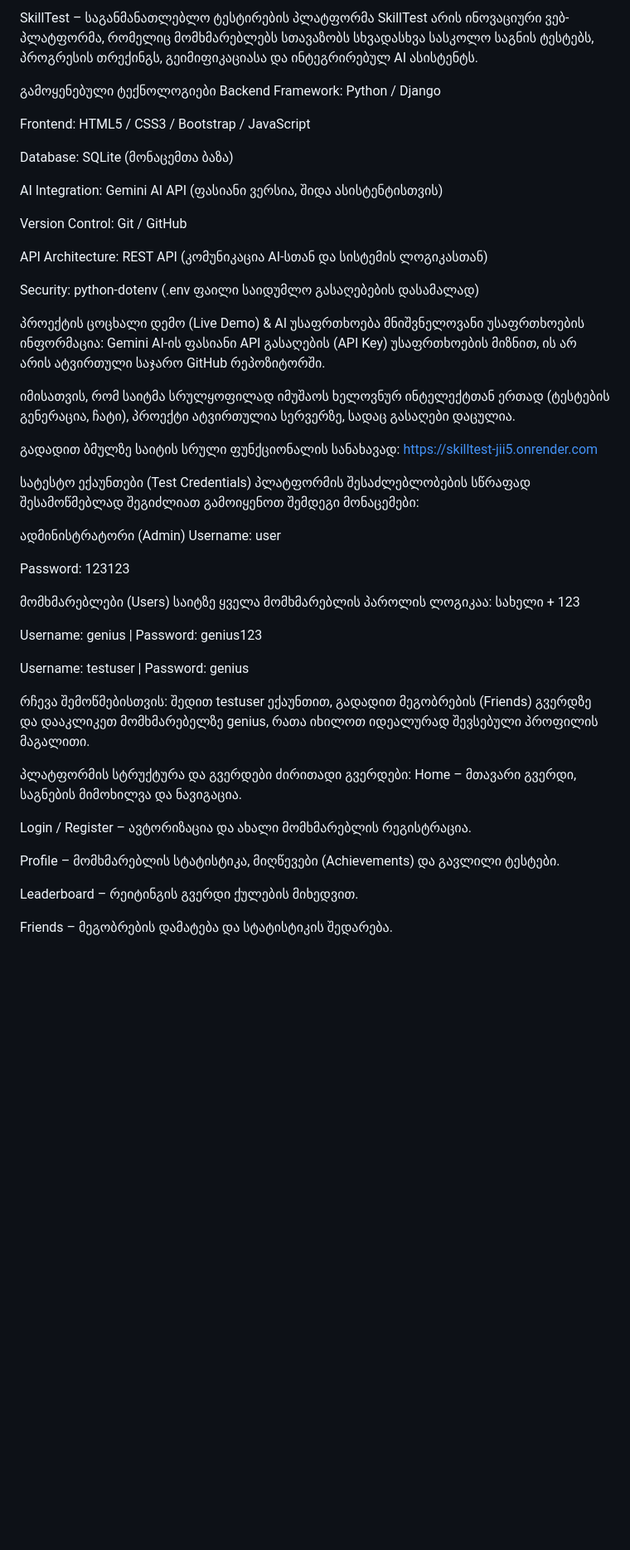
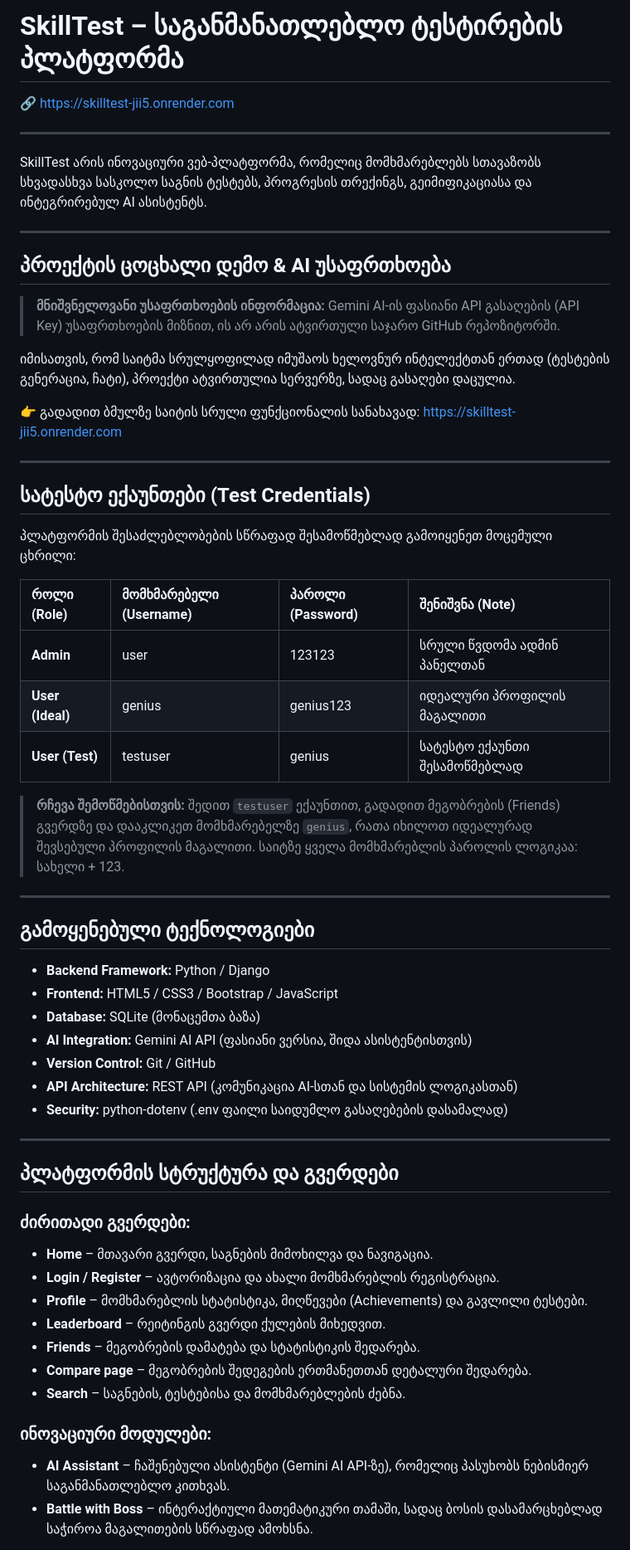
Before and after one commit to ilya927/skilltest, a Markdown page: README.md, the part around one of its changes. Shown at 83% size. Drawn GitHub-style; blank space fills up the shorter version.

Commit message:
Revise README structure and add demo link
Updated README to improve structure and clarity, added project demo link, and enhanced test credentials section.

```diff
--- a/README.md
+++ b/README.md
@@ -1,56 +1,64 @@
-SkillTest – საგანმანათლებლო ტესტირების პლატფორმა
+# SkillTest – საგანმანათლებლო ტესტირების პლატფორმა
+
+🔗 https://skilltest-jii5.onrender.com
+
+---
+
 SkillTest არის ინოვაციური ვებ-პლატფორმა, რომელიც მომხმარებლებს სთავაზობს სხვადასხვა სასკოლო საგნის ტესტებს, პროგრესის თრექინგს, გეიმიფიკაციასა და ინტეგრირებულ AI ასისტენტს.
 
-გამოყენებული ტექნოლოგიები
-Backend Framework: Python / Django
+---
 
-Frontend: HTML5 / CSS3 / Bootstrap / JavaScript
+## პროექტის ცოცხალი დემო & AI უსაფრთხოება
 
-Database: SQLite (მონაცემთა ბაზა)
-
-AI Integration: Gemini AI API (ფასიანი ვერსია, შიდა ასისტენტისთვის)
-
-Version Control: Git / GitHub
-
-API Architecture: REST API (კომუნიკაცია AI-სთან და სისტემის ლოგიკასთან)
-
-Security: python-dotenv (.env ფაილი საიდუმლო გასაღებების დასამალად)
-
-პროექტის ცოცხალი დემო (Live Demo) & AI უსაფრთხოება
-მნიშვნელოვანი უსაფრთხოების ინფორმაცია:
-Gemini AI-ის ფასიანი API გასაღების (API Key) უსაფრთხოების მიზნით, ის არ არის ატვირთული საჯარო GitHub რეპოზიტორში.
+> **მნიშვნელოვანი უსაფრთხოების ინფორმაცია:**
+> Gemini AI-ის ფასიანი API გასაღების (API Key) უსაფრთხოების მიზნით, ის არ არის ატვირთული საჯარო GitHub რეპოზიტორში.
 
 იმისათვის, რომ საიტმა სრულყოფილად იმუშაოს ხელოვნურ ინტელექტთან ერთად (ტესტების გენერაცია, ჩატი), პროექტი ატვირთულია სერვერზე, სადაც გასაღები დაცულია.
 
-გადადით ბმულზე საიტის სრული ფუნქციონალის სანახავად: https://skilltest-jii5.onrender.com
+👉 გადადით ბმულზე საიტის სრული ფუნქციონალის სანახავად:
+https://skilltest-jii5.onrender.com
 
-სატესტო ექაუნთები (Test Credentials)
-პლატფორმის შესაძლებლობების სწრაფად შესამოწმებლად შეგიძლიათ გამოიყენოთ შემდეგი მონაცემები:
+---
 
-ადმინისტრატორი (Admin)
-Username: user
+## სატესტო ექაუნთები (Test Credentials)
 
-Password: 123123
+პლატფორმის შესაძლებლობების სწრაფად შესამოწმებლად გამოიყენეთ მოცემული ცხრილი:
 
-მომხმარებლები (Users)
-საიტზე ყველა მომხმარებლის პაროლის ლოგიკაა: სახელი + 123
+| როლი (Role) | მომხმარებელი (Username) | პაროლი (Password) | შენიშვნა (Note) |
+| :--- | :--- | :--- | :--- |
+| **Admin** | user | 123123 | სრული წვდომა ადმინ პანელთან |
+| **User (Ideal)** | genius | genius123 | იდეალური პროფილის მაგალითი |
+| **User (Test)** | testuser | genius | სატესტო ექაუნთი შესამოწმებლად |
 
-Username: genius | Password: genius123
+> **რჩევა შემოწმებისთვის:**
+> შედით `testuser` ექაუნთით, გადადით მეგობრების (Friends) გვერდზე და დააკლიკეთ მომხმარებელზე `genius`, რათა იხილოთ იდეალურად შევსებული პროფილის მაგალითი. საიტზე ყველა მომხმარებლის პაროლის ლოგიკაა: სახელი + 123.
 
-Username: testuser | Password: genius
+---
 
-რჩევა შემოწმებისთვის:
-შედით testuser ექაუნთით, გადადით მეგობრების (Friends) გვერდზე და დააკლიკეთ მომხმარებელზე genius, რათა იხილოთ იდეალურად შევსებული პროფილის მაგალითი.
+## გამოყენებული ტექნოლოგიები
 
-პლატფორმის სტრუქტურა და გვერდები
-ძირითადი გვერდები:
-Home – მთავარი გვერდი, საგნების მიმოხილვა და ნავიგაცია.
+* **Backend Framework:** Python / Django
+* **Frontend:** HTML5 / CSS3 / Bootstrap / JavaScript
+* **Database:** SQLite (მონაცემთა ბაზა)
+* **AI Integration:** Gemini AI API (ფასიანი ვერსია, შიდა ასისტენტისთვის)
+* **Version Control:** Git / GitHub
+* **API Architecture:** REST API (კომუნიკაცია AI-სთან და სისტემის ლოგიკასთან)
+* **Security:** python-dotenv (.env ფაილი საიდუმლო გასაღებების დასამალად)
 
-Login / Register – ავტორიზაცია და ახალი მომხმარებლის რეგისტრაცია.
+---
 
-Profile – მომხმარებლის სტატისტიკა, მიღწევები (Achievements) და გავლილი ტესტები.
+## პლატფორმის სტრუქტურა და გვერდები
 
-Leaderboard – რეიტინგის გვერდი ქულების მიხედვით.
+### ძირითადი გვერდები:
+* **Home** – მთავარი გვერდი, საგნების მიმოხილვა და ნავიგაცია.
+* **Login / Register** – ავტორიზაცია და ახალი მომხმარებლის რეგისტრაცია.
+* **Profile** – მომხმარებლის სტატისტიკა, მიღწევები (Achievements) და გავლილი ტესტები.
+* **Leaderboard** – რეიტინგის გვერდი ქულების მიხედვით.
+* **Friends** – მეგობრების დამატება და სტატისტიკის შედარება.
+* **Compare page** – მეგობრების შედეგების ერთმანეთთან დეტალური შედარება.
+* **Search** – საგნების, ტესტებისა და მომხმარებლების ძებნა.
 
-Friends – მეგობრების დამატება და სტატისტიკის შედარება.
+### ინოვაციური მოდულები:
+* **AI Assistant** – ჩაშენებული ასისტენტი (Gemini AI API-ზე), რომელიც პასუხობს ნებისმიერ საგანმანათლებლო კითხვას.
+* **Battle with Boss** –  ინტერაქტიული მათემატიკური თამაში, სადაც ბოსის დასამარცხებლად საჭიროა მაგალითების სწრაფად ამოხსნა.
 
```
Also changed, not shown: other parts of README.md (+11 -27 lines).
